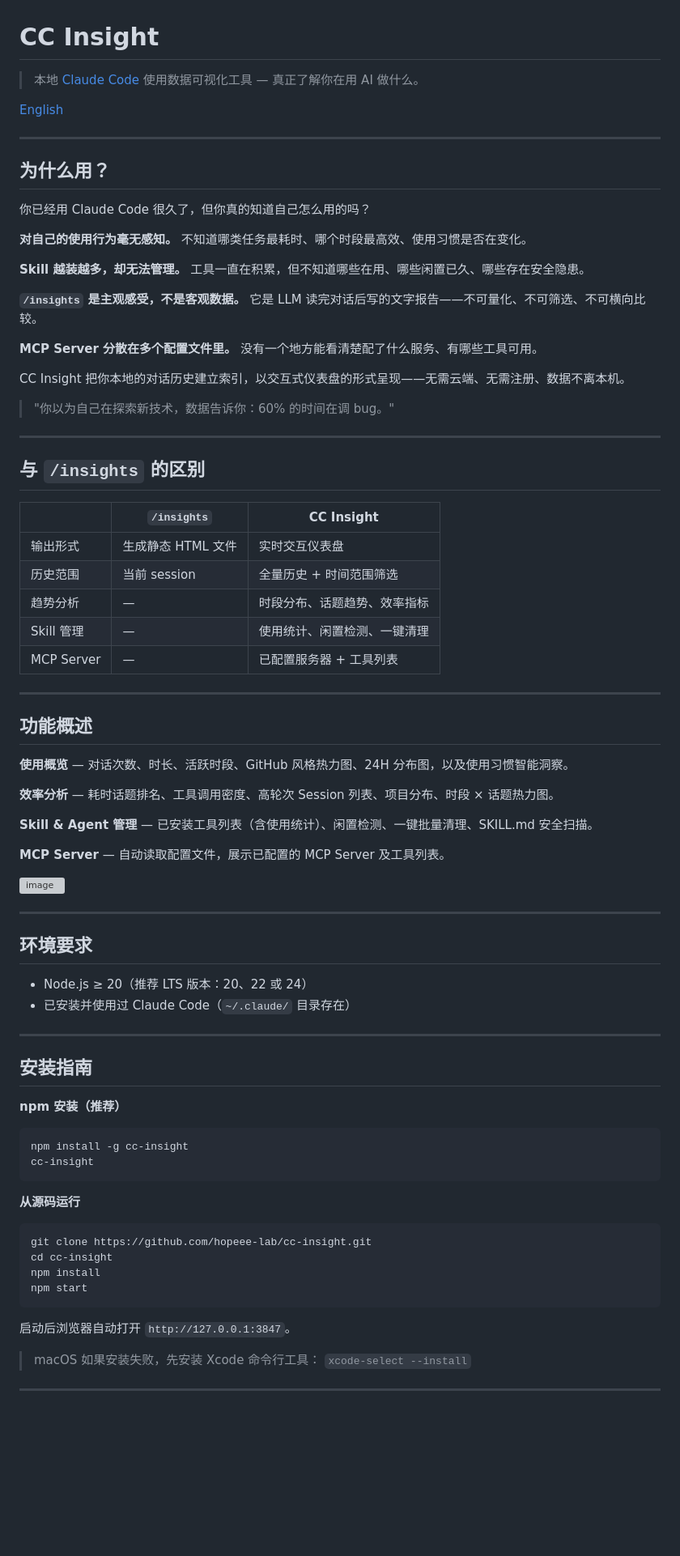
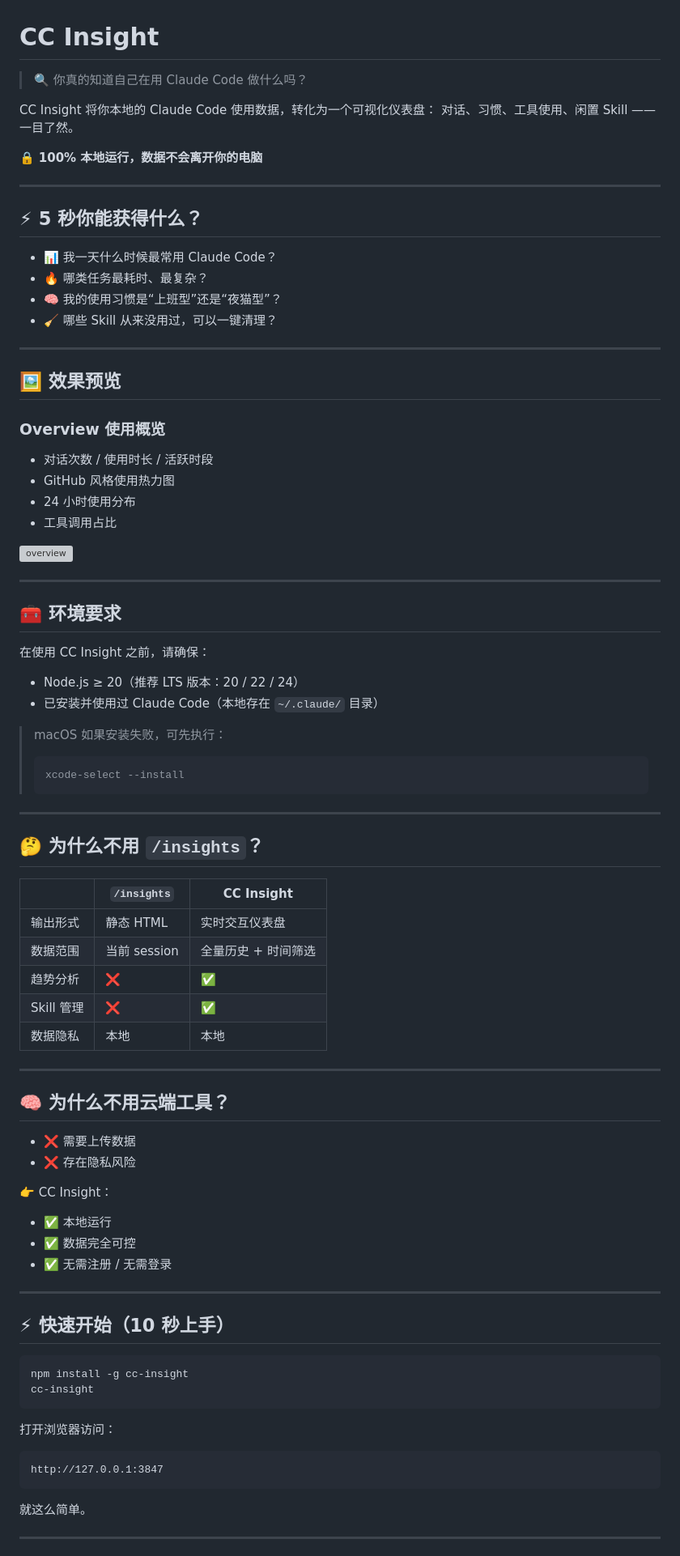
Before and after one commit to hopeee-lab/cc-insight, a Markdown page: README.zh.md, the part around one of its changes. Shown at 81% size. Drawn GitHub-style; blank space fills up the shorter version; grey boxes are pictures that could not be loaded.

Commit message:
Revise README.zh.md for improved clarity and details
Updated the README in Chinese to enhance clarity and provide more detailed information about CC Insight features and usage.

````diff
--- a/README.zh.md
+++ b/README.zh.md
@@ -1,84 +1,90 @@
 # CC Insight
 
-> 本地 [Claude Code](https://claude.ai/code) 使用数据可视化工具 — 真正了解你在用 AI 做什么。
+> 🔍 你真的知道自己在用 Claude Code 做什么吗？
 
-[English](README.md)
+CC Insight 将你本地的 Claude Code 使用数据，转化为一个可视化仪表盘：
+对话、习惯、工具使用、闲置 Skill —— 一目了然。
+
+🔒 **100% 本地运行，数据不会离开你的电脑**
 
 ---
 
-## 为什么用？
+## ⚡ 5 秒你能获得什么？
 
-你已经用 Claude Code 很久了，但你真的知道自己怎么用的吗？
-
-**对自己的使用行为毫无感知。** 不知道哪类任务最耗时、哪个时段最高效、使用习惯是否在变化。
-
-**Skill 越装越多，却无法管理。** 工具一直在积累，但不知道哪些在用、哪些闲置已久、哪些存在安全隐患。
-
-**`/insights` 是主观感受，不是客观数据。** 它是 LLM 读完对话后写的文字报告——不可量化、不可筛选、不可横向比较。
-
-**MCP Server 分散在多个配置文件里。** 没有一个地方能看清楚配了什么服务、有哪些工具可用。
-
-CC Insight 把你本地的对话历史建立索引，以交互式仪表盘的形式呈现——无需云端、无需注册、数据不离本机。
-
-> "你以为自己在探索新技术，数据告诉你：60% 的时间在调 bug。"
+* 📊 我一天什么时候最常用 Claude Code？
+* 🔥 哪类任务最耗时、最复杂？
+* 🧠 我的使用习惯是“上班型”还是“夜猫型”？
+* 🧹 哪些 Skill 从来没用过，可以一键清理？
 
 ---
 
-## 与 `/insights` 的区别
+## 🖼️ 效果预览
 
-| | `/insights` | CC Insight |
-|---|---|---|
-| 输出形式 | 生成静态 HTML 文件 | 实时交互仪表盘 |
-| 历史范围 | 当前 session | 全量历史 + 时间范围筛选 |
-| 趋势分析 | — | 时段分布、话题趋势、效率指标 |
-| Skill 管理 | — | 使用统计、闲置检测、一键清理 |
-| MCP Server | — | 已配置服务器 + 工具列表 |
+### Overview 使用概览
+
+* 对话次数 / 使用时长 / 活跃时段
+* GitHub 风格使用热力图
+* 24 小时使用分布
+* 工具调用占比
+
+![overview](https://github.com/user-attachments/assets/cdca4f24-8a4b-40f2-b004-0474422412f7)
 
 ---
 
-## 功能概述
+## 🧰 环境要求
 
-**使用概览** — 对话次数、时长、活跃时段、GitHub 风格热力图、24H 分布图，以及使用习惯智能洞察。
+在使用 CC Insight 之前，请确保：
 
-**效率分析** — 耗时话题排名、工具调用密度、高轮次 Session 列表、项目分布、时段 × 话题热力图。
+* Node.js ≥ 20（推荐 LTS 版本：20 / 22 / 24）
+* 已安装并使用过 Claude Code（本地存在 `~/.claude/` 目录）
 
-**Skill & Agent 管理** — 已安装工具列表（含使用统计）、闲置检测、一键批量清理、SKILL.md 安全扫描。
-
-**MCP Server** — 自动读取配置文件，展示已配置的 MCP Server 及工具列表。
-
-<img width="2874" height="1548" alt="image" src="https://github.com/user-attachments/assets/cdca4f24-8a4b-40f2-b004-0474422412f7" />
+> macOS 如果安装失败，可先执行：
+>
+> ```bash
+> xcode-select --install
+> ```
 
 ---
 
-## 环境要求
+## 🤔 为什么不用 `/insights`？
 
-- Node.js ≥ 20（推荐 LTS 版本：20、22 或 24）
-- 已安装并使用过 Claude Code（`~/.claude/` 目录存在）
+|          | `/insights` | CC Insight  |
+| -------- | ----------- | ----------- |
+| 输出形式     | 静态 HTML     | 实时交互仪表盘     |
+| 数据范围     | 当前 session  | 全量历史 + 时间筛选 |
+| 趋势分析     | ❌           | ✅           |
+| Skill 管理 | ❌           | ✅           |
+| 数据隐私     | 本地          | 本地          |
 
 ---
 
-## 安装指南
+## 🧠 为什么不用云端工具？
 
-**npm 安装（推荐）**
+* ❌ 需要上传数据
+* ❌ 存在隐私风险
+
+👉 CC Insight：
+
+* ✅ 本地运行
+* ✅ 数据完全可控
+* ✅ 无需注册 / 无需登录
+
+---
+
+## ⚡ 快速开始（10 秒上手）
 
 ```bash
 npm install -g cc-insight
 cc-insight
 ```
 
-**从源码运行**
+打开浏览器访问：
 
-```bash
-git clone https://github.com/hopeee-lab/cc-insight.git
-cd cc-insight
-npm install
-npm start
+```
+http://127.0.0.1:3847
 ```
 
-启动后浏览器自动打开 `http://127.0.0.1:3847`。
-
-> macOS 如果安装失败，先安装 Xcode 命令行工具：
-> `xcode-select --install`
+就这么简单。
 
 ---
 
````
Also changed, not shown: other parts of README.zh.md (+68 -18 lines).
